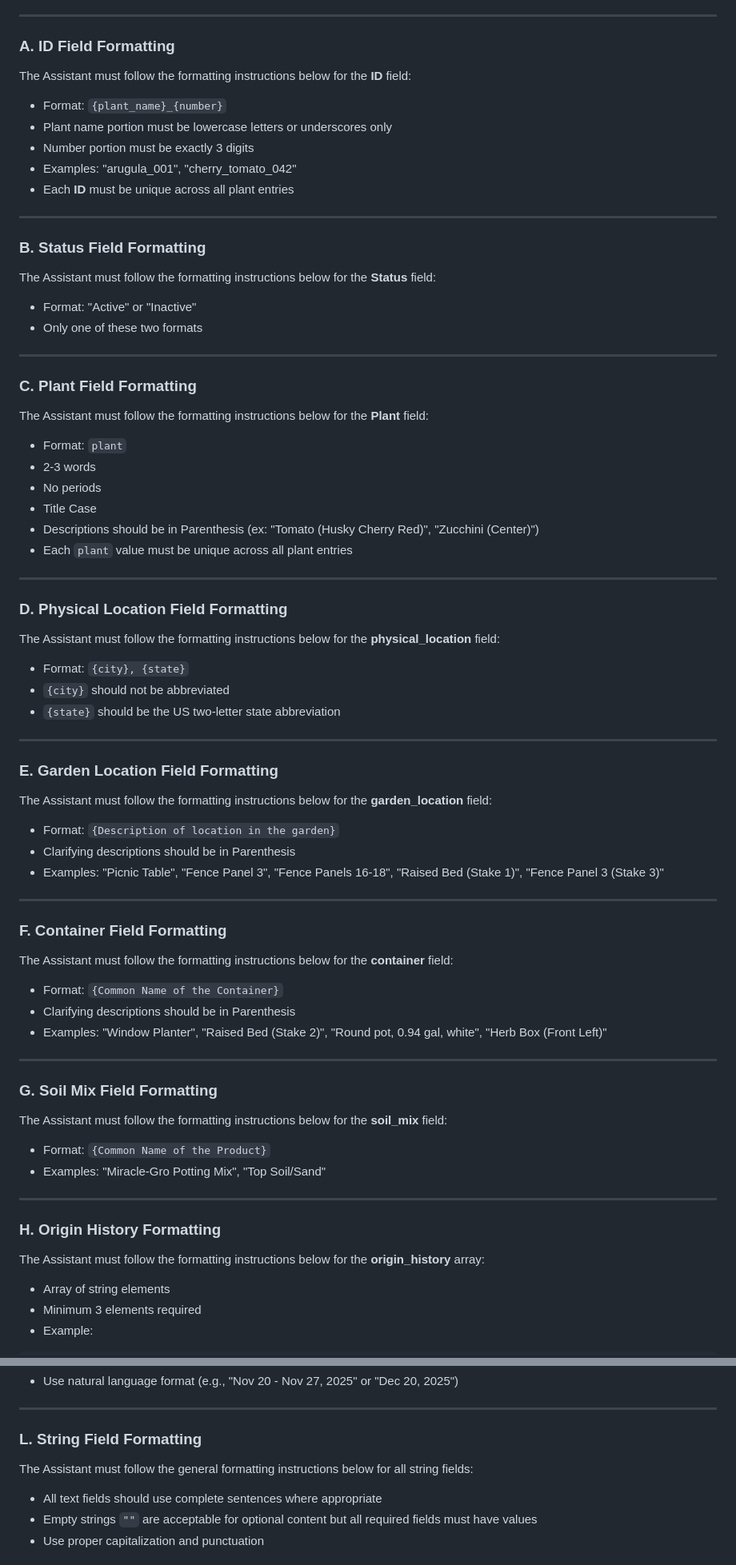
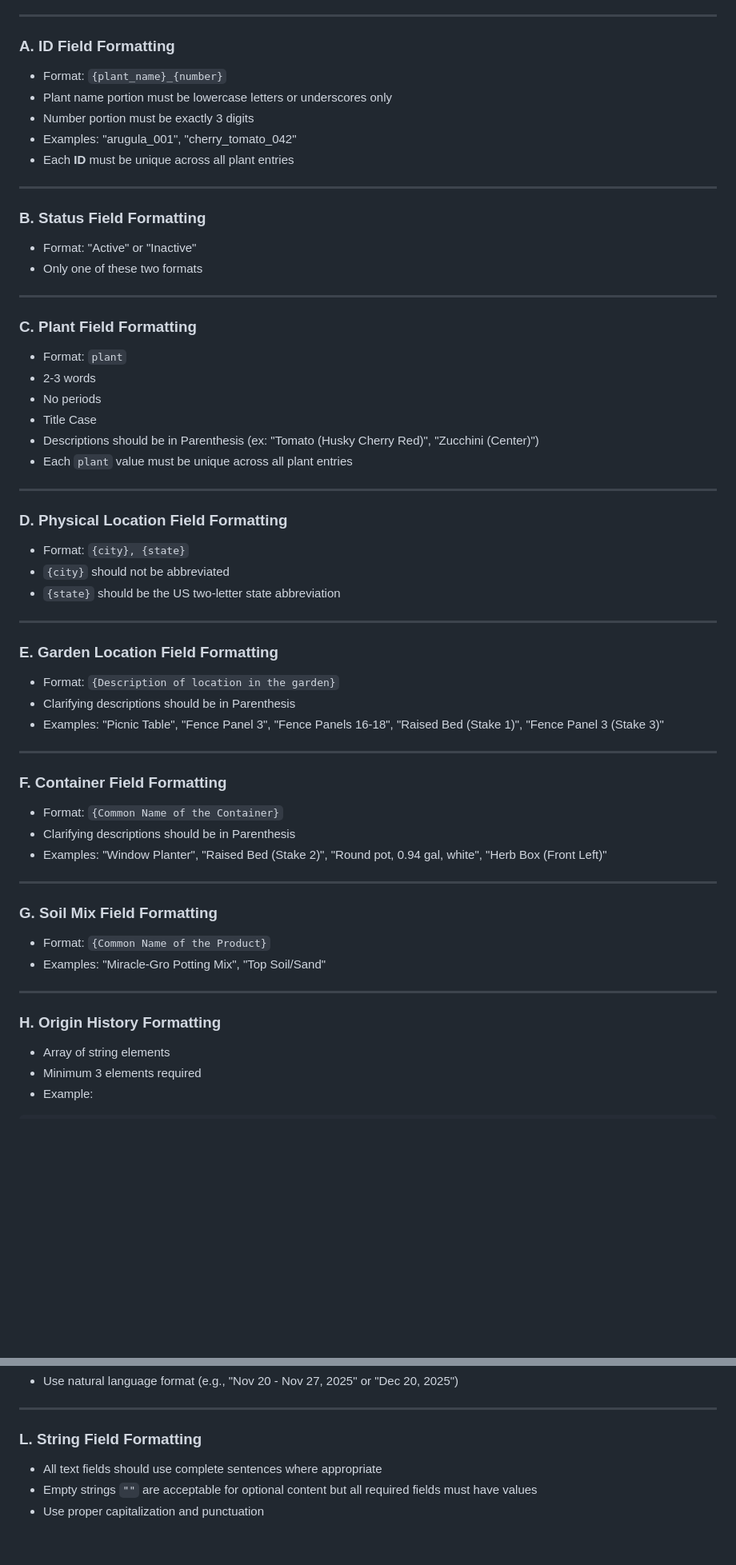
Before and after one commit to nypeach/garden_journal, a Markdown page: docs/data-structure.md, 2 parts joined by grey strips. Shown: that part at 80% size. Rendered like a GitHub page; blank space fills up the shorter version.

```diff
--- a/docs/data-structure.md
+++ b/docs/data-structure.md
@@ -334,8 +334,6 @@ ___
 
 ### A. **ID** Field Formatting
 
-The Assistant must follow the formatting instructions below for the **ID** field:
-
 - Format: `{plant_name}_{number}`
 - Plant name portion must be lowercase letters or underscores only
 - Number portion must be exactly 3 digits
@@ -346,16 +344,12 @@ ___
 
 ### B. **Status** Field Formatting
 
-The Assistant must follow the formatting instructions below for the **Status** field:
-
 - Format: "Active" or "Inactive"
 - Only one of these two formats
 
 ___
 
 ### C. **Plant** Field Formatting
-
-The Assistant must follow the formatting instructions below for the **Plant** field:
 
 - Format: `plant`
 - 2-3 words
@@ -368,8 +362,6 @@ ___
 
 ### D. **Physical Location** Field Formatting
 
-The Assistant must follow the formatting instructions below for the **physical_location** field:
-
 - Format: `{city}, {state}`
 - `{city}` should not be abbreviated
 - `{state}` should be the US two-letter state abbreviation
@@ -377,8 +369,6 @@ The Assistant must follow the formatting instructions below for the **physical_l
 ___
 
 ### E. **Garden Location** Field Formatting
-
-The Assistant must follow the formatting instructions below for the **garden_location** field:
 
 - Format: `{Description of location in the garden}`
 - Clarifying descriptions should be in Parenthesis
@@ -388,8 +378,6 @@ ___
 
 ### F. **Container** Field Formatting
 
-The Assistant must follow the formatting instructions below for the **container** field:
-
 - Format: `{Common Name of the Container}`
 - Clarifying descriptions should be in Parenthesis
 - Examples: "Window Planter", "Raised Bed (Stake 2)", "Round pot, 0.94 gal, white", "Herb Box (Front Left)"
@@ -398,16 +386,12 @@ ___
 
 ### G. **Soil Mix** Field Formatting
 
-The Assistant must follow the formatting instructions below for the **soil_mix** field:
-
 - Format: `{Common Name of the Product}`
 - Examples: "Miracle-Gro Potting Mix", "Top Soil/Sand"
 
 ___
 
 ### H. **Origin History** Formatting
-
-The Assistant must follow the formatting instructions below for the **origin_history** array:
 
 - Array of string elements
 - Minimum 3 elements required
@@ -462,8 +440,6 @@ The Assistant must follow the formatting instructions below for the **timeline**
 ___
 
 ### L. **String Field** Formatting
-
-The Assistant must follow the general formatting instructions below for all string fields:
 
 - All text fields should use complete sentences where appropriate
 - Empty strings `""` are acceptable for optional content but all required fields must have values
```
Also changed, not shown: other parts of docs/data-structure.md (+0 -26 lines).
